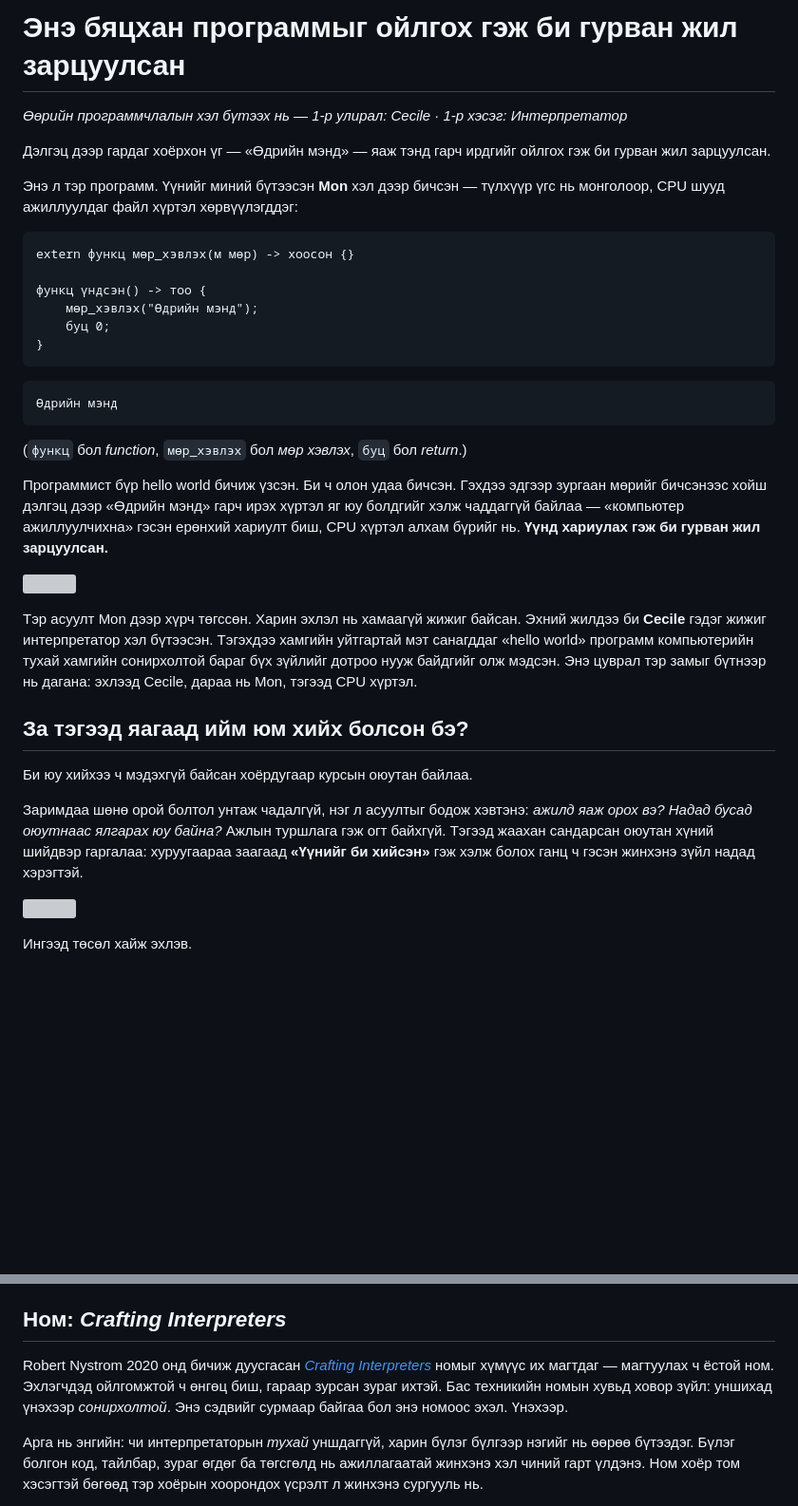
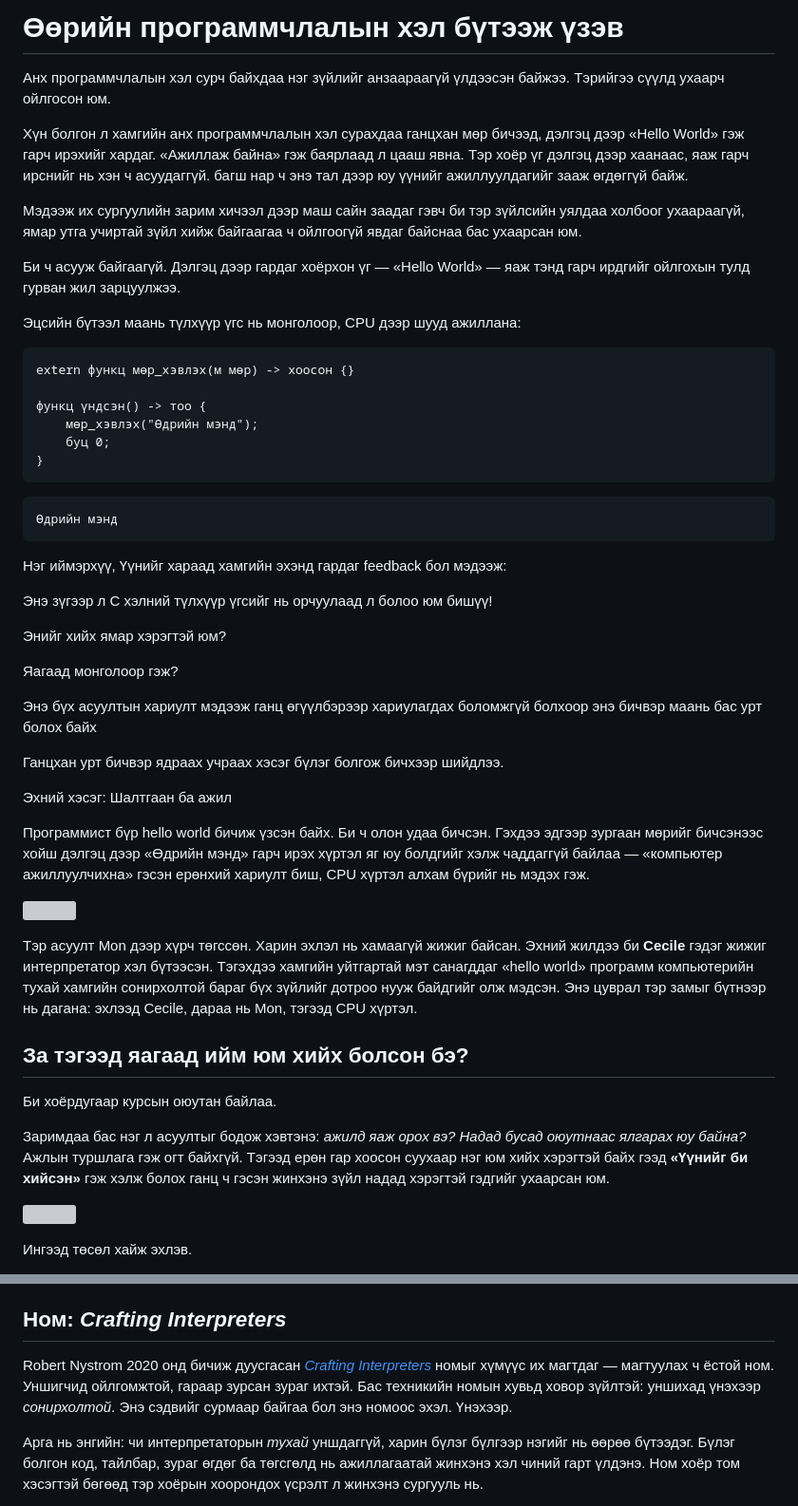
Before and after one commit to your-moon/your-moon.github.io, a Markdown page: programming-language-part1-mn.md, 2 parts joined by grey strips. Shown at 95% size. GitHub-like rendering; blank space fills up the shorter version; grey boxes are pictures that could not be loaded.

Commit message:
Rewrite the part 1 intro in Mongolian and mirror it in English

````diff
--- a/programming-language-part1-mn.md
+++ b/programming-language-part1-mn.md
@@ -1,10 +1,14 @@
-# Энэ бяцхан программыг ойлгох гэж би гурван жил зарцуулсан
+# Өөрийн программчлалын хэл бүтээж үзэв
 
-*Өөрийн программчлалын хэл бүтээх нь — 1-р улирал: Cecile · 1-р хэсэг: Интерпретатор*
+Анх программчлалын хэл сурч байхдаа нэг зүйлийг анзаараагүй үлдээсэн байжээ. Тэрийгээ сүүлд ухаарч ойлгосон юм.
 
-Дэлгэц дээр гардаг хоёрхон үг — «Өдрийн мэнд» — яаж тэнд гарч ирдгийг ойлгох гэж би гурван жил зарцуулсан.
+Хүн болгон л хамгийн анх программчлалын хэл сурахдаа ганцхан мөр бичээд, дэлгэц дээр «Hello World» гэж гарч ирэхийг хардаг. «Ажиллаж байна» гэж баярлаад л цааш явна. Тэр хоёр үг дэлгэц дээр хаанаас, яаж гарч ирснийг нь хэн ч асуудаггүй. багш нар ч энэ тал дээр юу үүнийг ажиллуулдагийг зааж өгдөггүй байж.
 
-Энэ л тэр программ. Үүнийг миний бүтээсэн **Mon** хэл дээр бичсэн — түлхүүр үгс нь монголоор, CPU шууд ажиллуулдаг файл хүртэл хөрвүүлэгддэг:
+Мэдээж их сургуулийн зарим хичээл дээр маш сайн заадаг гэвч би тэр зүйлсийн уялдаа холбоог ухаараагүй, ямар утга учиртай зүйл хийж байгаагаа ч ойлгоогүй явдаг байснаа бас ухаарсан юм.
+
+Би ч асууж байгаагүй. Дэлгэц дээр гардаг хоёрхон үг — «Hello World» — яаж тэнд гарч ирдгийг ойлгохын тулд гурван жил зарцуулжээ.
+
+Эцсийн бүтээл маань түлхүүр үгс нь монголоор, CPU дээр шууд ажиллана:
 
 ```
 extern функц мөр_хэвлэх(м мөр) -> хоосон {}
@@ -19,9 +23,22 @@ extern функц мөр_хэвлэх(м мөр) -> хоосон {}
 Өдрийн мэнд
 ```
 
-(`функц` бол *function*, `мөр_хэвлэх` бол *мөр хэвлэх*, `буц` бол *return*.)
+Нэг иймэрхүү,
+Үүнийг хараад хамгийн эхэнд гардаг feedback бол мэдээж:
 
-Программист бүр hello world бичиж үзсэн. Би ч олон удаа бичсэн. Гэхдээ эдгээр зургаан мөрийг бичсэнээс хойш дэлгэц дээр «Өдрийн мэнд» гарч ирэх хүртэл яг юу болдгийг хэлж чаддаггүй байлаа — «компьютер ажиллуулчихна» гэсэн ерөнхий хариулт биш, CPU хүртэл алхам бүрийг нь. **Үүнд хариулах гэж би гурван жил зарцуулсан.**
+Энэ зүгээр л C хэлний түлхүүр үгсийг нь орчуулаад л болоо юм бишүү!
+
+Энийг хийх ямар хэрэгтэй юм?
+
+Яагаад монголоор гэж?
+
+Энэ бүх асуултын хариулт мэдээж ганц өгүүлбэрээр хариулагдах боломжгүй болхоор энэ бичвэр маань бас урт болох байх
+
+Ганцхан урт бичвэр ядраах учраах хэсэг бүлэг болгож бичхээр шийдлээ.
+
+Эхний хэсэг: Шалтгаан ба ажил
+
+Программист бүр hello world бичиж үзсэн байх. Би ч олон удаа бичсэн. Гэхдээ эдгээр зургаан мөрийг бичсэнээс хойш дэлгэц дээр «Өдрийн мэнд» гарч ирэх хүртэл яг юу болдгийг хэлж чаддаггүй байлаа — «компьютер ажиллуулчихна» гэсэн ерөнхий хариулт биш, CPU хүртэл алхам бүрийг нь мэдэх гэж.
 
 ![](diagrams/s1-1-question.svg)
 
@@ -29,9 +46,9 @@ extern функц мөр_хэвлэх(м мөр) -> хоосон {}
 
 ## За тэгээд яагаад ийм юм хийх болсон бэ?
 
-Би юу хийхээ ч мэдэхгүй байсан хоёрдугаар курсын оюутан байлаа.
+Би хоёрдугаар курсын оюутан байлаа.
 
-Заримдаа шөнө орой болтол унтаж чадалгүй, нэг л асуултыг бодож хэвтэнэ: *ажилд яаж орох вэ? Надад бусад оюутнаас ялгарах юу байна?* Ажлын туршлага гэж огт байхгүй. Тэгээд жаахан сандарсан оюутан хүний шийдвэр гаргалаа: хуруугаараа заагаад **«Үүнийг би хийсэн»** гэж хэлж болох ганц ч гэсэн жинхэнэ зүйл надад хэрэгтэй.
+Заримдаа бас нэг л асуултыг бодож хэвтэнэ: *ажилд яаж орох вэ? Надад бусад оюутнаас ялгарах юу байна?* Ажлын туршлага гэж огт байхгүй. Тэгээд ерөн гар хоосон суухаар нэг юм хийх хэрэгтэй байх гээд **«Үүнийг би хийсэн»** гэж хэлж болох ганц ч гэсэн жинхэнэ зүйл надад хэрэгтэй гэдгийг ухаарсан юм.
 
 ![](diagrams/s1-1-1am.svg)
 
@@ -55,7 +72,7 @@ extern функц мөр_хэвлэх(м мөр) -> хоосон {}
 
 ## Ном: *Crafting Interpreters*
 
-Robert Nystrom 2020 онд бичиж дуусгасан [*Crafting Interpreters*](https://craftinginterpreters.com) номыг хүмүүс их магтдаг — магтуулах ч ёстой ном. Эхлэгчдэд ойлгомжтой ч өнгөц биш, гараар зурсан зураг ихтэй. Бас техникийн номын хувьд ховор зүйл: уншихад үнэхээр *сонирхолтой*. Энэ сэдвийг сурмаар байгаа бол энэ номоос эхэл. Үнэхээр.
+Robert Nystrom 2020 онд бичиж дуусгасан [*Crafting Interpreters*](https://craftinginterpreters.com) номыг хүмүүс их магтдаг — магтуулах ч ёстой ном. Уншигчид ойлгомжтой, гараар зурсан зураг ихтэй. Бас техникийн номын хувьд ховор зүйлтэй: уншихад үнэхээр *сонирхолтой*. Энэ сэдвийг сурмаар байгаа бол энэ номоос эхэл. Үнэхээр.
 
 Арга нь энгийн: чи интерпретаторын *тухай* уншдаггүй, харин бүлэг бүлгээр нэгийг нь өөрөө бүтээдэг. Бүлэг болгон код, тайлбар, зураг өгдөг ба төгсгөлд нь ажиллагаатай жинхэнэ хэл чиний гарт үлдэнэ. Ном хоёр том хэсэгтэй бөгөөд тэр хоёрын хоорондох үсрэлт л жинхэнэ сургууль нь.
 
````
Also changed, not shown: s1-1-interpreter.md (+27 -8 lines).
